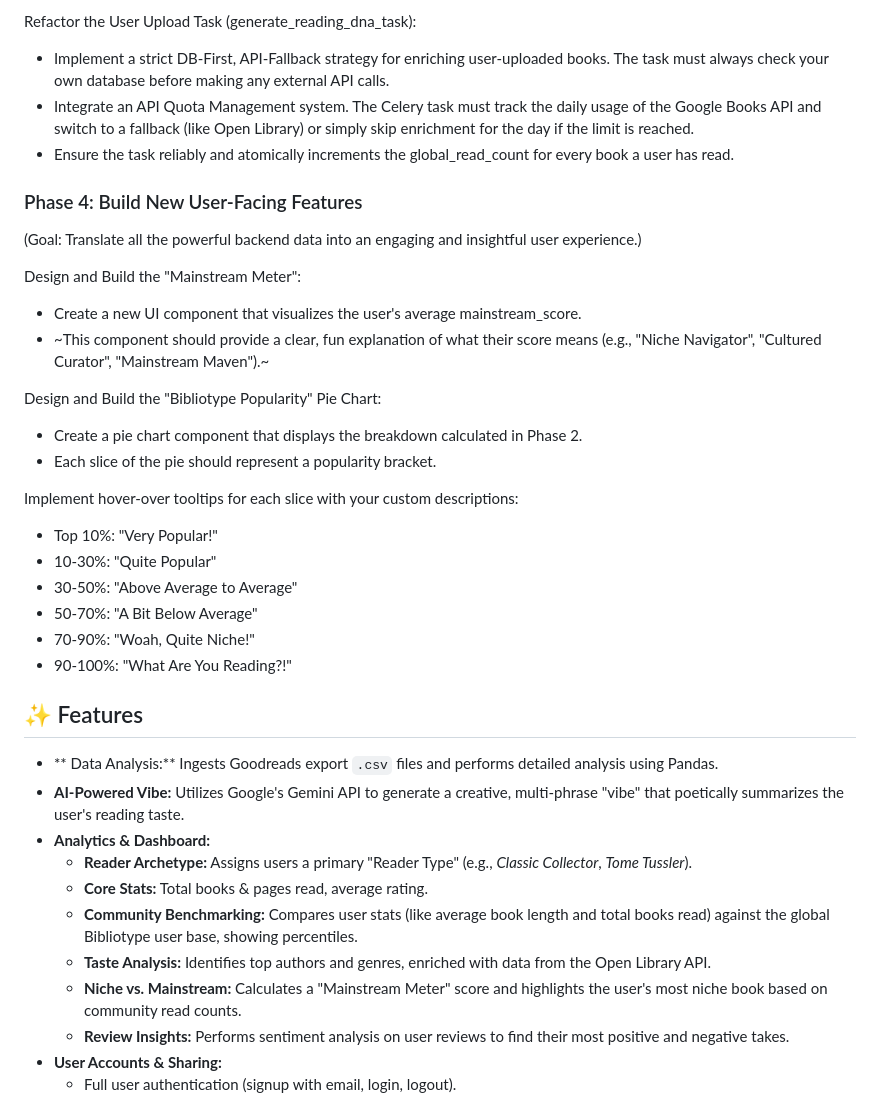
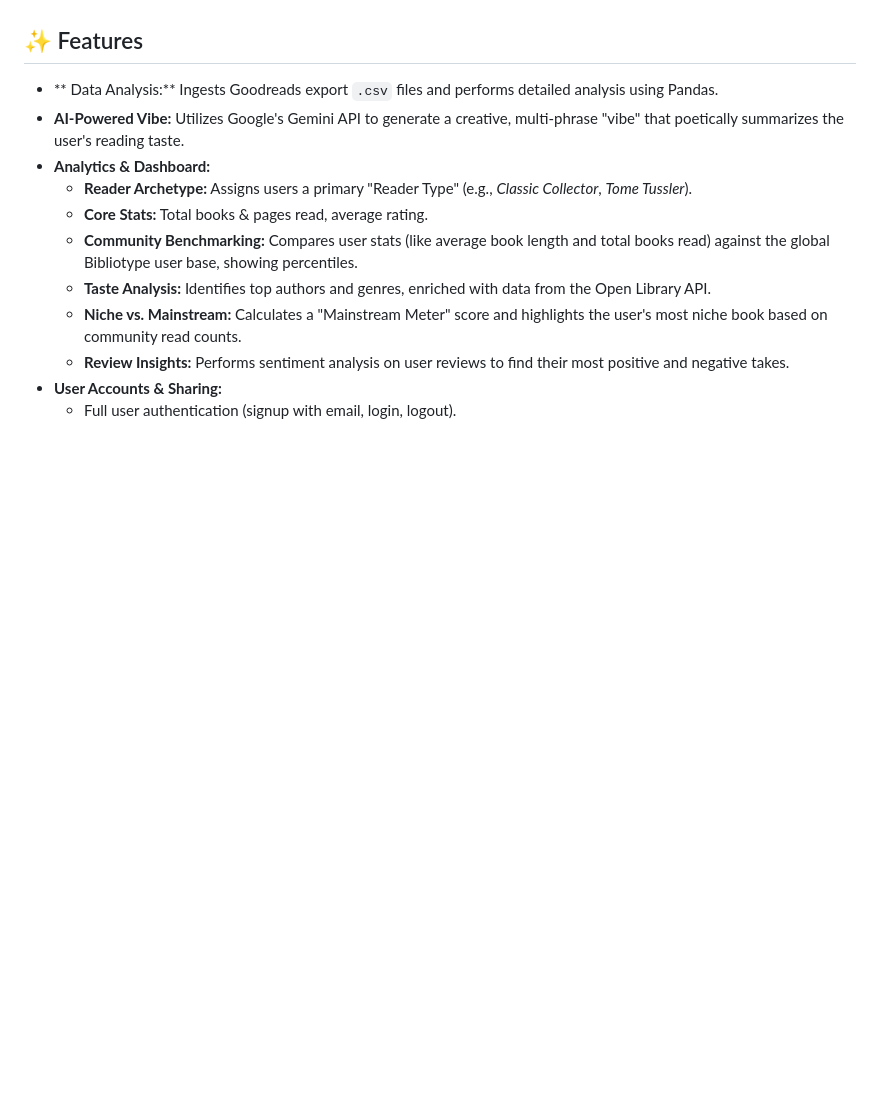
Before and after one commit to vanajmoorthy/bibliotype, a Markdown page: README.md, the part around one of its changes. GitHub-like rendering; blank space fills up the shorter version.

```diff
--- a/README.md
+++ b/README.md
@@ -94,30 +52,3 @@ Implement Community Popularity Stat Calculation:
-Refactor the User Upload Task (generate_reading_dna_task):
-
-- Implement a strict DB-First, API-Fallback strategy for enriching user-uploaded books. The task must always check your own database before making any external API calls.
-- Integrate an API Quota Management system. The Celery task must track the daily usage of the Google Books API and switch to a fallback (like Open Library) or simply skip enrichment for the day if the limit is reached.
-- Ensure the task reliably and atomically increments the global_read_count for every book a user has read.
-
-### Phase 4: Build New User-Facing Features
-
-(Goal: Translate all the powerful backend data into an engaging and insightful user experience.)
-
-Design and Build the "Mainstream Meter":
-- Create a new UI component that visualizes the user's average mainstream_score.
-- ~This component should provide a clear, fun explanation of what their score means (e.g., "Niche Navigator", "Cultured Curator", "Mainstream Maven").~
-
-Design and Build the "Bibliotype Popularity" Pie Chart:
-
-- Create a pie chart component that displays the breakdown calculated in Phase 2.
-- Each slice of the pie should represent a popularity bracket.
-
-Implement hover-over tooltips for each slice with your custom descriptions:
-
-- Top 10%: "Very Popular!"
-- 10-30%: "Quite Popular"
-- 30-50%: "Above Average to Average"
- - 50-70%: "A Bit Below Average"
-- 70-90%: "Woah, Quite Niche!"
-- 90-100%: "What Are You Reading?!"
 
 ## ✨ Features
 
```
Also changed, not shown: other parts of README.md (+0 -42 lines).
